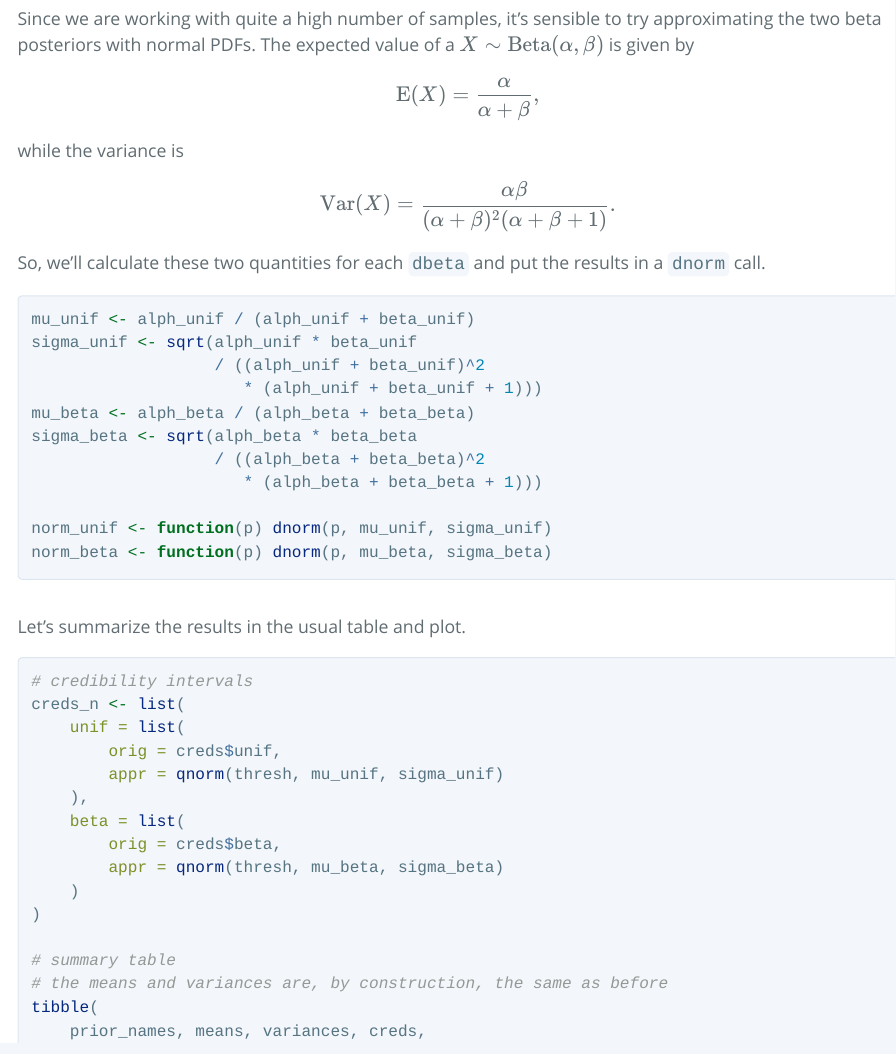
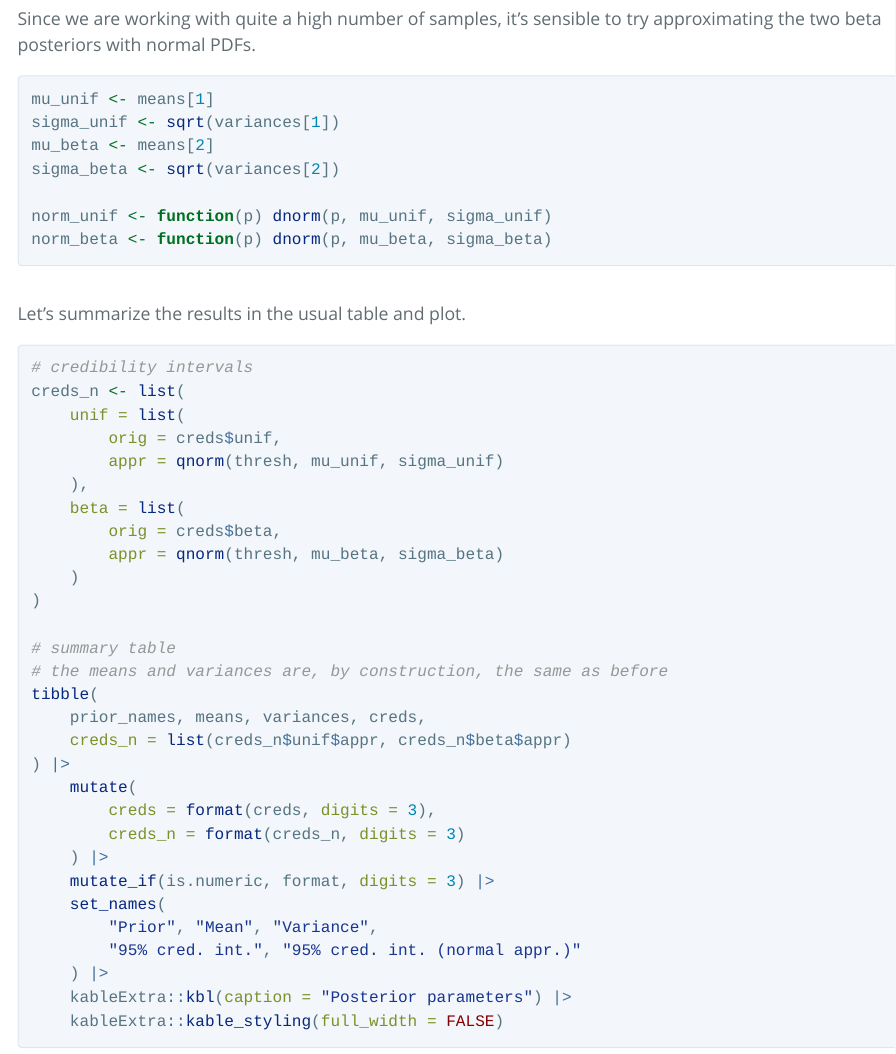
Before and after one commit to gulbord/advanced-stats-lab, an R Markdown document (ex03/Bordin_Guglielmo_rlab03.Rmd): the page in a window 1100 px wide, from 7580 px down. The pictures show the output file ex03/Bordin_Guglielmo_rlab03.html that the author committed with the source, opened offline.

Commit message:
Change calculation of mean and var for 2nd prob

````diff
--- a/ex03/Bordin_Guglielmo_rlab03.Rmd
+++ b/ex03/Bordin_Guglielmo_rlab03.Rmd
@@ -254,31 +254,12 @@ tibble(p = p, unif = post_unif(p), beta = post_beta(p)) |>
 ```
 
 Since we are working with quite a high number of samples, it’s sensible to
-try approximating the two beta posteriors with normal PDFs. The expected
-value of a $X \sim \operatorname{Beta}(\alpha, \beta)$ is given by
-
-$$
-    \operatorname{E}(X) = \frac{\alpha}{\alpha + \beta},
-$$
-
-while the variance is
-
-$$
-    \operatorname{Var}(X) =
-        \frac{\alpha \beta}{(\alpha + \beta)^2(\alpha + \beta + 1)}.
-$$
-
-So, we’ll calculate these two quantities for each `dbeta` and put the
-results in a `dnorm` call.
+try approximating the two beta posteriors with normal PDFs.
 ```{r}
-mu_unif <- alph_unif / (alph_unif + beta_unif)
-sigma_unif <- sqrt(alph_unif * beta_unif
-                   / ((alph_unif + beta_unif)^2
-                      * (alph_unif + beta_unif + 1)))
-mu_beta <- alph_beta / (alph_beta + beta_beta)
-sigma_beta <- sqrt(alph_beta * beta_beta
-                   / ((alph_beta + beta_beta)^2
-                      * (alph_beta + beta_beta + 1)))
+mu_unif <- means[1]
+sigma_unif <- sqrt(variances[1])
+mu_beta <- means[2]
+sigma_beta <- sqrt(variances[2])
 
 norm_unif <- function(p) dnorm(p, mu_unif, sigma_unif)
 norm_beta <- function(p) dnorm(p, mu_beta, sigma_beta)
````
Also changed, not shown: ex03/Bordin_Guglielmo_rlab03.html.
